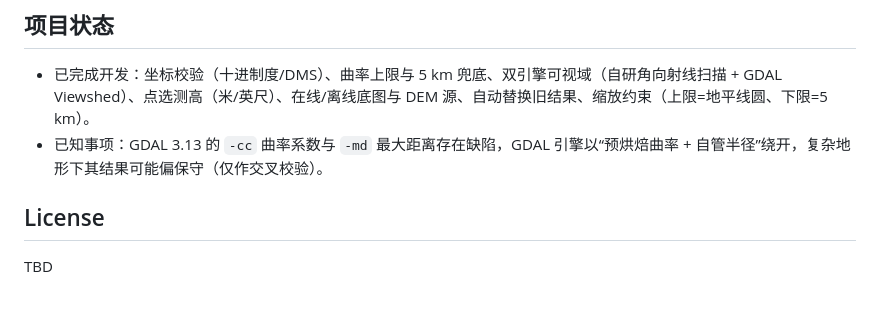
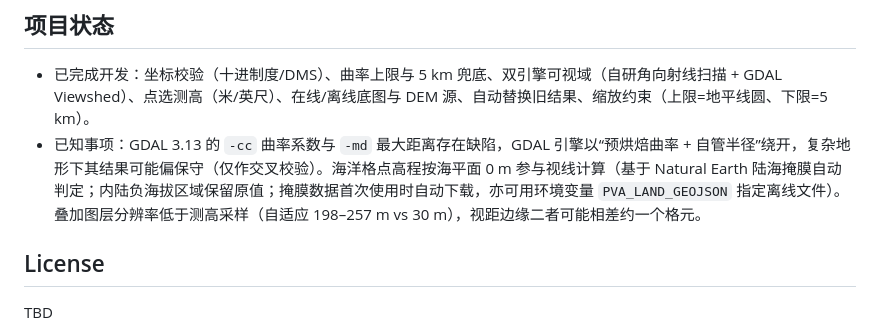
Before and after one commit to Konoha123/peak_visiable_area, a Markdown page: README.md, the part around the change. GitHub-like rendering; blank space fills up the shorter version.

Commit message:
docs: record land/sea mask semantics and known notes; verified ocean visibility consistency on Aconcagua

```diff
--- a/README.md
+++ b/README.md
@@ -66,7 +66,7 @@ uvicorn app.main:app --port 8000
 ## 项目状态
 
 - 已完成开发：坐标校验（十进制度/DMS）、曲率上限与 5 km 兜底、双引擎可视域（自研角向射线扫描 + GDAL Viewshed）、点选测高（米/英尺）、在线/离线底图与 DEM 源、自动替换旧结果、缩放约束（上限=地平线圆、下限=5 km）。
-- 已知事项：GDAL 3.13 的 `-cc` 曲率系数与 `-md` 最大距离存在缺陷，GDAL 引擎以“预烘焙曲率 + 自管半径”绕开，复杂地形下其结果可能偏保守（仅作交叉校验）。
+- 已知事项：GDAL 3.13 的 `-cc` 曲率系数与 `-md` 最大距离存在缺陷，GDAL 引擎以“预烘焙曲率 + 自管半径”绕开，复杂地形下其结果可能偏保守（仅作交叉校验）。海洋格点高程按海平面 0 m 参与视线计算（基于 Natural Earth 陆海掩膜自动判定；内陆负海拔区域保留原值；掩膜数据首次使用时自动下载，亦可用环境变量 `PVA_LAND_GEOJSON` 指定离线文件）。叠加图层分辨率低于测高采样（自适应 198–257 m vs 30 m），视距边缘二者可能相差约一个格元。
 
 ## License
 
```
Also changed, not shown: AGENTS.md (+1 -0 lines).
